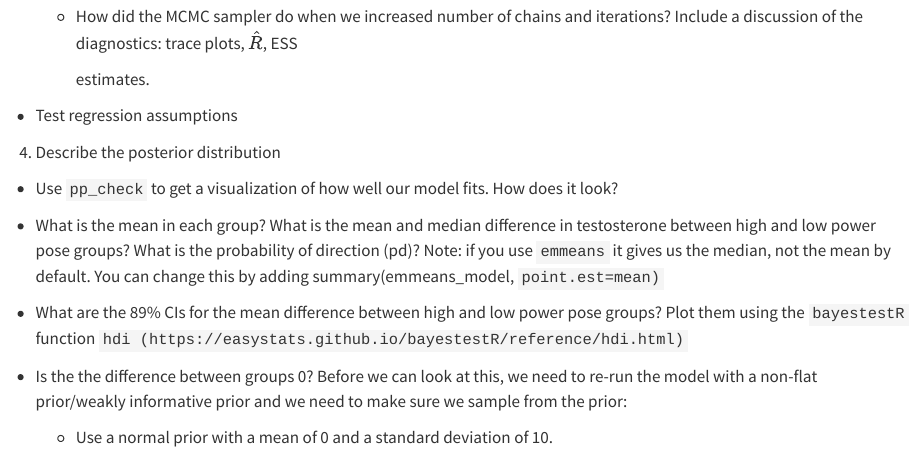
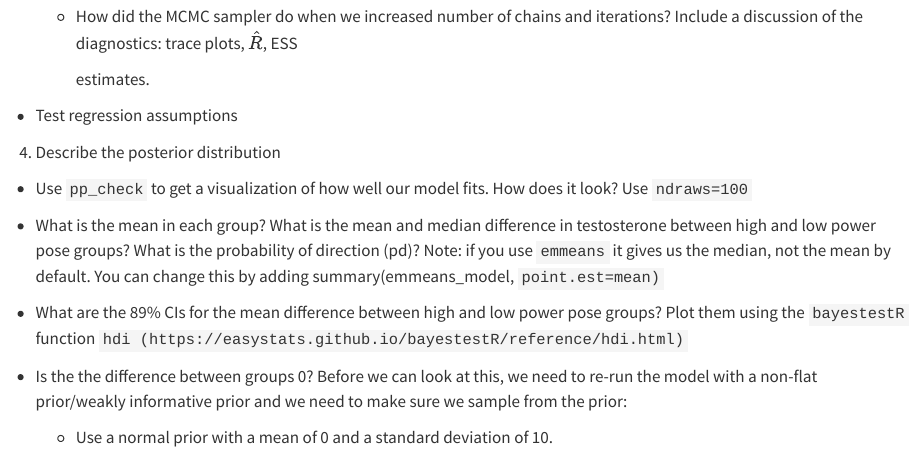
Before and after one commit to jgeller112/Lab6-Bayes, a Quarto document (Lab6-Bayes.qmd): the page in a window 1100 px wide, from 1450 px down. Rendered offline with R 4.5, knitr and Pandoc in place of Quarto, with nearby package versions; some code elsewhere in the file could not run offline.

Commit message:
update lab

````diff
--- a/Lab6-Bayes.qmd
+++ b/Lab6-Bayes.qmd
@@ -98,7 +98,7 @@ In this assignment you will run both a frequentist and a Bayesian regression ana
 
 4.  Describe the posterior distribution
 
--   Use `pp_check` to get a visualization of how well our model fits. How does it look?
+-   Use `pp_check` to get a visualization of how well our model fits. How does it look? Use `ndraws=100`
 
     ```{r}
 
````
